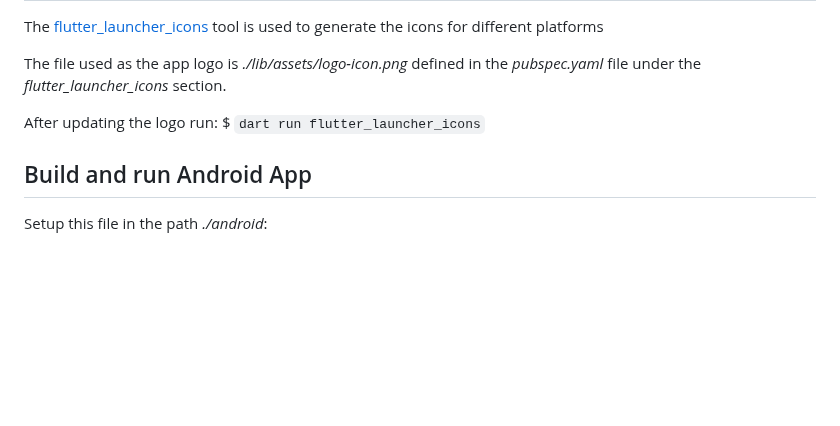
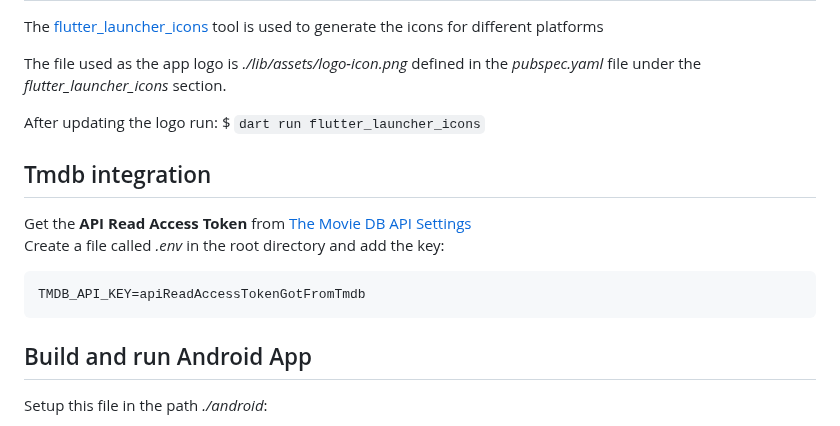
Before and after one commit to xcarol/moviescout, a Markdown page: README.md, the part around the change. Drawn GitHub-style; blank space fills up the shorter version.

Commit message:
Add Tmdb integration section to README with API key setup instructions

````diff
--- a/README.md
+++ b/README.md
@@ -83,6 +83,15 @@ The file used as the app logo is _./lib/assets/logo-icon.png_  defined in the _p
 
 After updating the logo run:  $ `dart run flutter_launcher_icons`
 
+## Tmdb integration
+
+Get the **API Read Access Token** from [The Movie DB API Settings](https://www.themoviedb.org/settings/api)
+Create a file called _.env_ in the root directory and add the key:
+```
+TMDB_API_KEY=apiReadAccessTokenGotFromTmdb
+```
+
+
 ## Build and run Android App
 
 Setup this file in the path _./android_:
````
